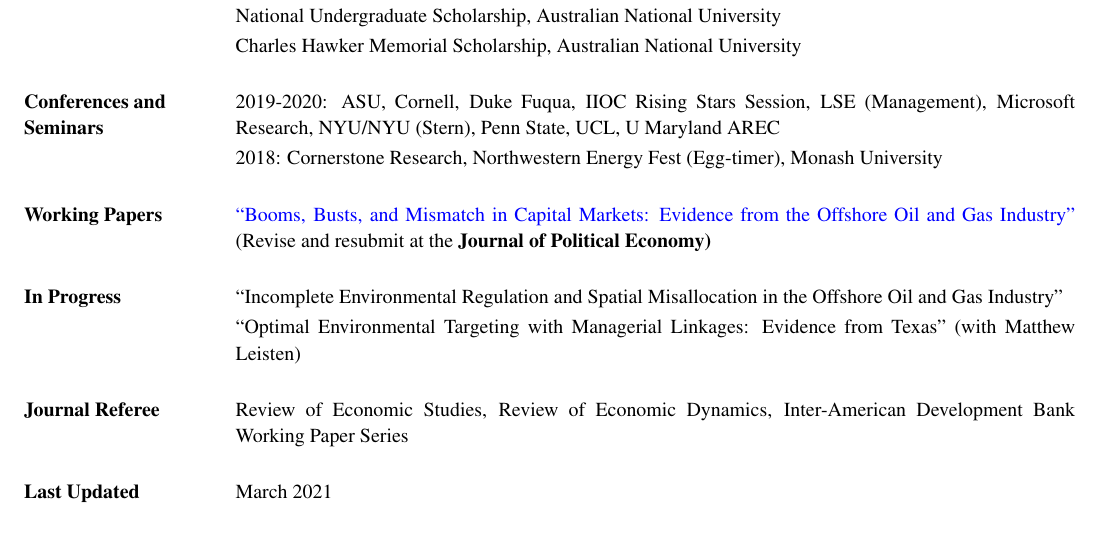
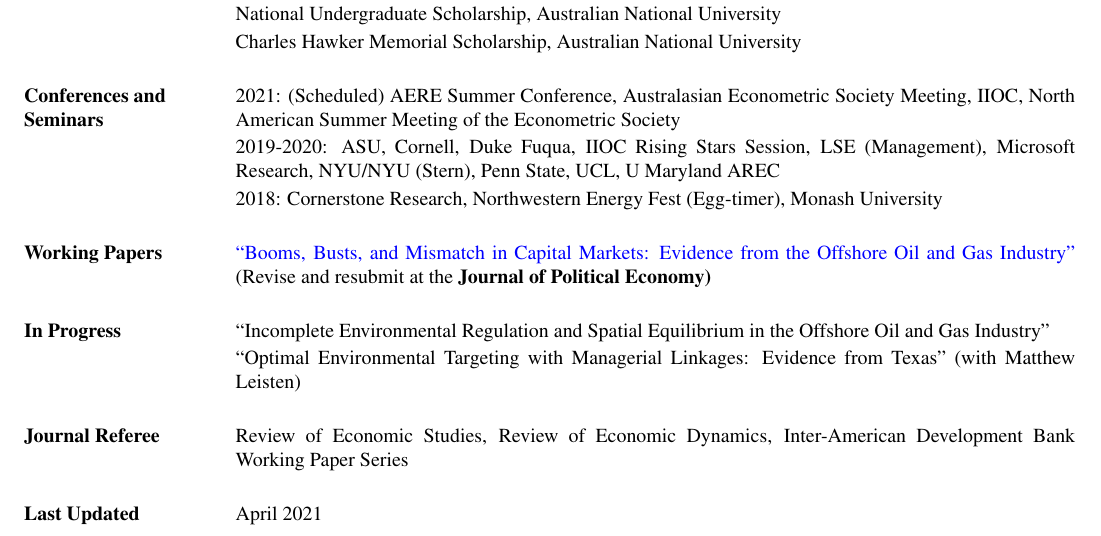
Before and after one commit to nvreug/nvreug.github.io, a LaTeX CV (cv/cv.tex): part of the page, cut so that both start at the same text. The pictures show the PDF file paper/cv.pdf that the author committed with the source.

Commit message:
Update cv

```diff
--- a/cv/cv.tex
+++ b/cv/cv.tex
@@ -146,6 +146,7 @@
 
 \section{ Conferences and Seminars}
 \begin{list1}
+\item[] 2021: (Scheduled)  AERE Summer Conference, Australasian Econometric Society Meeting, IIOC, North American Summer Meeting of the Econometric Society
 \item[] 2019-2020: ASU, Cornell, Duke Fuqua, IIOC Rising Stars Session, LSE (Management), Microsoft Research, NYU/NYU (Stern), Penn State, UCL, U Maryland AREC
 \item[] 2018:  Cornerstone Research, Northwestern Energy Fest (Egg-timer), Monash University
 \end{list1}
@@ -159,7 +160,7 @@
 \section{In Progress}
 \begin{list1}
 
-	\item[] ``Incomplete Environmental Regulation and Spatial Misallocation in the Offshore Oil and Gas Industry''
+	\item[] ``Incomplete Environmental Regulation and Spatial Equilibrium in the Offshore Oil and Gas Industry''
 	\item[] ``Optimal Environmental Targeting with Managerial Linkages: Evidence from Texas'' (with Matthew Leisten)
 \end{list1}
 
@@ -180,7 +181,7 @@
 
 \section{Last Updated}
 	\begin{list1}
-		\item[] March 2021
+		\item[] April 2021
 	\end{list1}
 
 \end{resume}
```
Also changed, not shown: paper/cv.pdf, cv/cv.tex (2 more changed lines).
